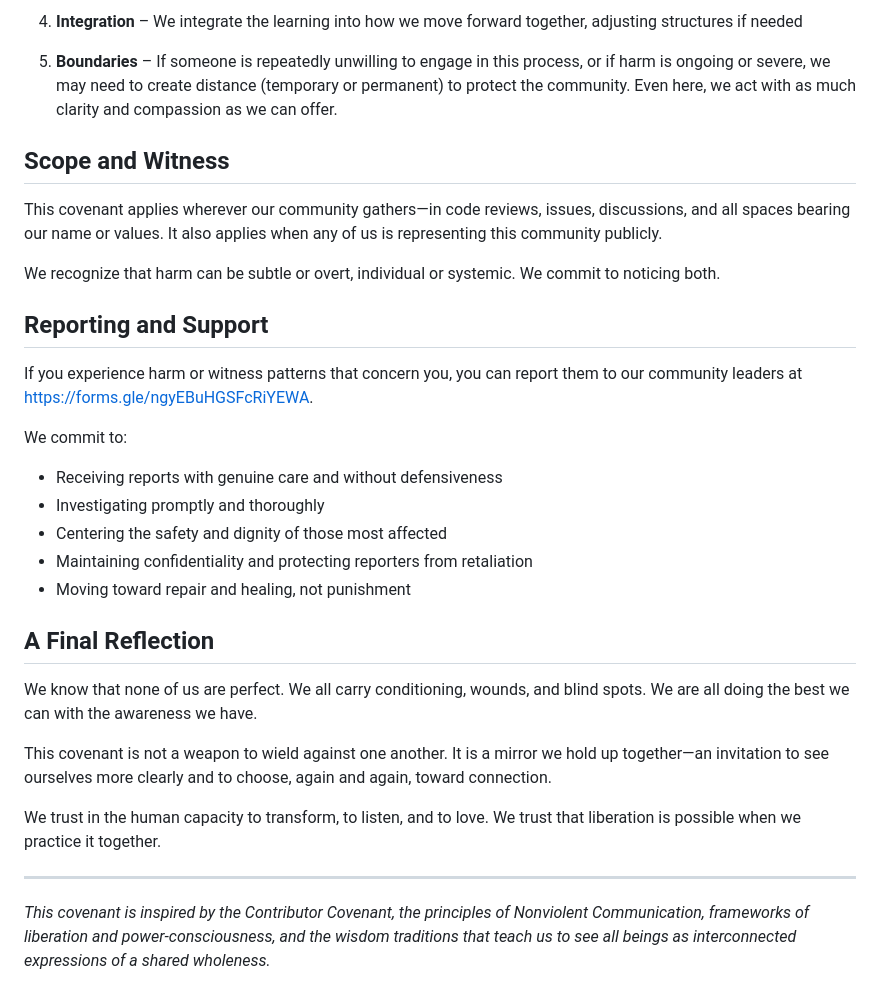
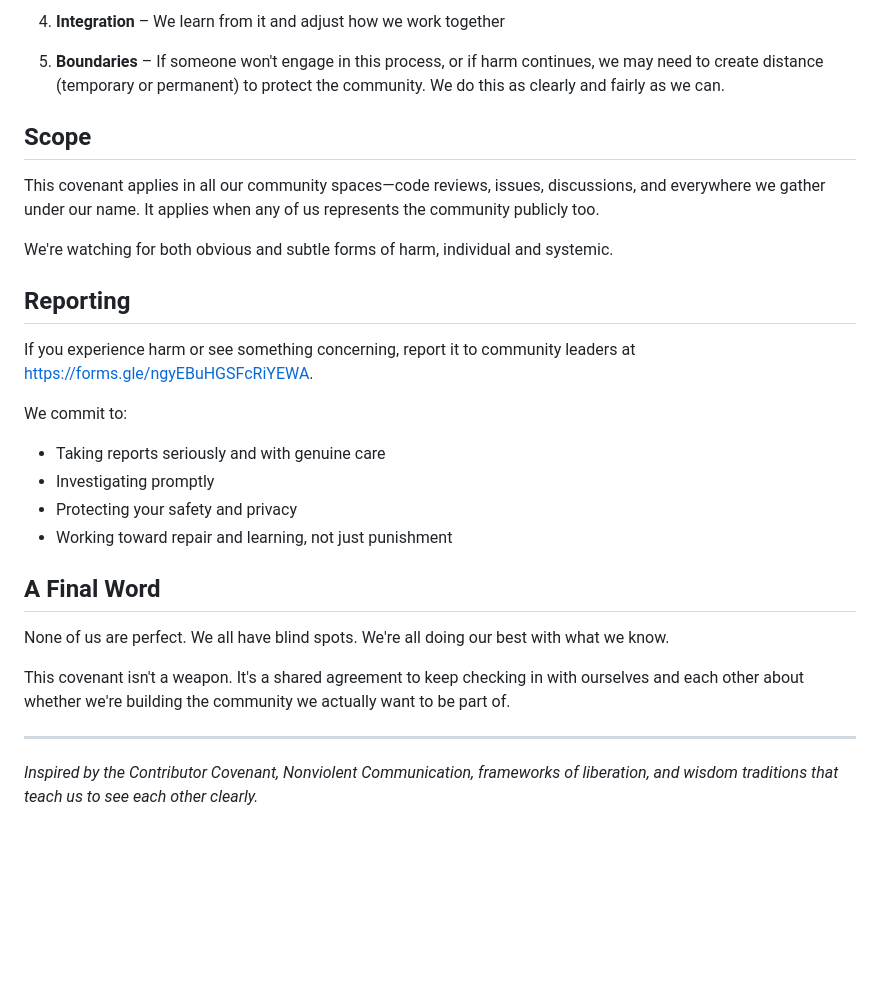
Before and after one commit to ewanski/Communication, a Markdown page: CODE_OF_CONDUCT.md, the part around one of its changes. Drawn GitHub-style; blank space fills up the shorter version.

```diff
--- a/CODE_OF_CONDUCT.md
+++ b/CODE_OF_CONDUCT.md
@@ -67,33 +67,30 @@ When someone's behavior causes suffering in our community, we approach it as an
 
-4. **Integration** – We integrate the learning into how we move forward together, adjusting structures if needed
+4. **Integration** – We learn from it and adjust how we work together
 
-5. **Boundaries** – If someone is repeatedly unwilling to engage in this process, or if harm is ongoing or severe, we may need to create distance (temporary or permanent) to protect the community. Even here, we act with as much clarity and compassion as we can offer.
+5. **Boundaries** – If someone won't engage in this process, or if harm continues, we may need to create distance (temporary or permanent) to protect the community. We do this as clearly and fairly as we can.
 
-## Scope and Witness
+## Scope
 
-This covenant applies wherever our community gathers—in code reviews, issues, discussions, and all spaces bearing our name or values. It also applies when any of us is representing this community publicly.
+This covenant applies in all our community spaces—code reviews, issues, discussions, and everywhere we gather under our name. It applies when any of us represents the community publicly too.
 
-We recognize that harm can be subtle or overt, individual or systemic. We commit to noticing both.
+We're watching for both obvious and subtle forms of harm, individual and systemic.
 
-## Reporting and Support
+## Reporting
 
-If you experience harm or witness patterns that concern you, you can report them to our community leaders at https://forms.gle/ngyEBuHGSFcRiYEWA.
+If you experience harm or see something concerning, report it to community leaders at https://forms.gle/ngyEBuHGSFcRiYEWA.
 
 We commit to:
-* Receiving reports with genuine care and without defensiveness
-* Investigating promptly and thoroughly
-* Centering the safety and dignity of those most affected
-* Maintaining confidentiality and protecting reporters from retaliation
-* Moving toward repair and healing, not punishment
+* Taking reports seriously and with genuine care
+* Investigating promptly
+* Protecting your safety and privacy
+* Working toward repair and learning, not just punishment
 
-## A Final Reflection
+## A Final Word
 
-We know that none of us are perfect. We all carry conditioning, wounds, and blind spots. We are all doing the best we can with the awareness we have.
+None of us are perfect. We all have blind spots. We're all doing our best with what we know.
 
-This covenant is not a weapon to wield against one another. It is a mirror we hold up together—an invitation to see ourselves more clearly and to choose, again and again, toward connection.
-
-We trust in the human capacity to transform, to listen, and to love. We trust that liberation is possible when we practice it together.
+This covenant isn't a weapon. It's a shared agreement to keep checking in with ourselves and each other about whether we're building the community we actually want to be part of.
 
 ---
 
-*This covenant is inspired by the Contributor Covenant, the principles of Nonviolent Communication, frameworks of liberation and power-consciousness, and the wisdom traditions that teach us to see all beings as interconnected expressions of a shared wholeness.*
+*Inspired by the Contributor Covenant, Nonviolent Communication, frameworks of liberation, and wisdom traditions that teach us to see each other clearly.*
```
Also changed, not shown: other parts of CODE_OF_CONDUCT.md (+36 -36 lines).
